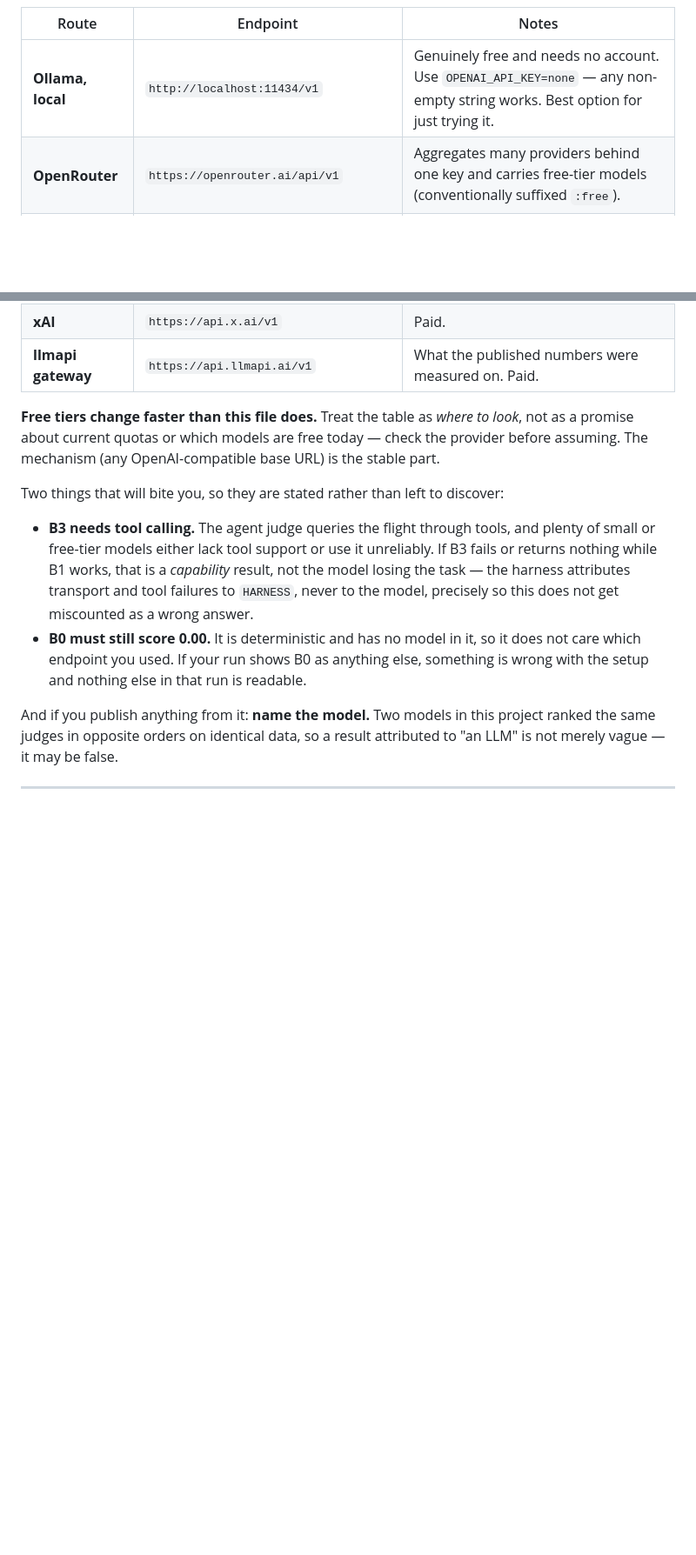
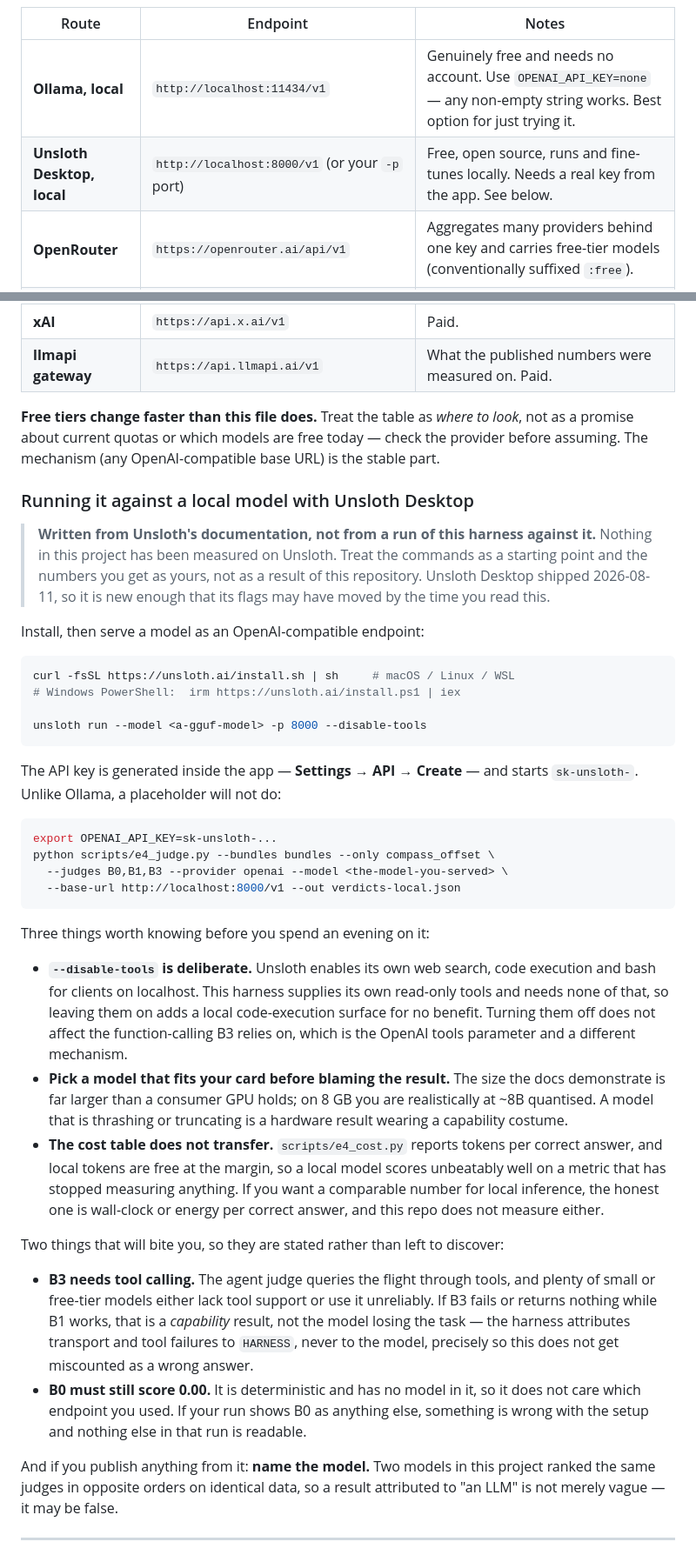
Before and after one commit to RahulRajelli/sentinel-realtime, a Markdown page: QUICKSTART.md, 2 parts joined by grey strips. Shown at 87% size. Rendered like a GitHub page; blank space fills up the shorter version.

Commit message:
Document Unsloth Desktop as a local route for the judges
The judge already speaks OpenAI-compatible HTTP, so this is documentation
rather than code: `unsloth run` serves /v1/chat/completions and drops into
the same --base-url slot Ollama uses. Added to the QUICKSTART endpoint
table and to docs/SETUP.md, with the install and serve commands.

Labelled at the top as written from Unsloth's documentation and NOT run
against this harness, because it has not been. Unsloth Desktop shipped
2026-08-11 and nothing here has been measured on it. A recipe that reads
as tested when it is not is the same failure this repository keeps
correcting in its own numbers.

Three caveats included, because each one turns a bad run into a wrong
conclusion:

  --disable-tools is recommended. Unsloth enables its own web search, code
  execution and bash for localhost clients. This harness ships its own
  read-only tools, so those add a local code-execution surface for no
  benefit. It does not touch the OpenAI tools parameter that B3 uses --
  different mechanism.

  Model size before blame. The size Unsloth's docs demonstrate does not fit
  a consumer card; on 8 GB the ceiling is ~8B quantised, and a thrashing
  model reads as a capability result when it is a hardware one.

  The cost table does not transfer. e4_cost.py measures tokens per correct
  answer and local tokens are free at the margin, so a local model wins a
  metric that has stopped measuring anything. The honest local equivalent
  is wall-clock or energy per correct answer, and this repo measures
  neither.

````diff
--- a/QUICKSTART.md
+++ b/QUICKSTART.md
@@ -133,6 +133,7 @@ python scripts/e4_report.py --bundles bundles --verdicts verdicts.json --only co
 | Route | Endpoint | Notes |
 |---|---|---|
 | **Ollama, local** | `http://localhost:11434/v1` | Genuinely free and needs no account. Use `OPENAI_API_KEY=none` — any non-empty string works. Best option for just trying it. |
+| **Unsloth Desktop, local** | `http://localhost:8000/v1` (or your `-p` port) | Free, open source, runs and fine-tunes locally. Needs a real key from the app. See below. |
 | **OpenRouter** | `https://openrouter.ai/api/v1` | Aggregates many providers behind one key and carries free-tier models (conventionally suffixed `:free`). |
 | **NVIDIA NIM** | `https://integrate.api.nvidia.com/v1` | Hosts the Nemotron family with a free developer tier. |
 | **xAI** | `https://api.x.ai/v1` | Paid. |
@@ -141,6 +142,47 @@ python scripts/e4_report.py --bundles bundles --verdicts verdicts.json --only co
 **Free tiers change faster than this file does.** Treat the table as *where to look*, not as a
 promise about current quotas or which models are free today — check the provider before assuming.
 The mechanism (any OpenAI-compatible base URL) is the stable part.
+
+### Running it against a local model with Unsloth Desktop
+
+> **Written from Unsloth's documentation, not from a run of this harness against it.** Nothing in
+> this project has been measured on Unsloth. Treat the commands as a starting point and the
+> numbers you get as yours, not as a result of this repository. Unsloth Desktop shipped
+> 2026-08-11, so it is new enough that its flags may have moved by the time you read this.
+
+Install, then serve a model as an OpenAI-compatible endpoint:
+
+```bash
+curl -fsSL https://unsloth.ai/install.sh | sh     # macOS / Linux / WSL
+# Windows PowerShell:  irm https://unsloth.ai/install.ps1 | iex
+
+unsloth run --model <a-gguf-model> -p 8000 --disable-tools
+```
+
+The API key is generated inside the app — **Settings → API → Create** — and starts `sk-unsloth-`.
+Unlike Ollama, a placeholder will not do:
+
+```bash
+export OPENAI_API_KEY=sk-unsloth-...
+python scripts/e4_judge.py --bundles bundles --only compass_offset \
+  --judges B0,B1,B3 --provider openai --model <the-model-you-served> \
+  --base-url http://localhost:8000/v1 --out verdicts-local.json
+```
+
+Three things worth knowing before you spend an evening on it:
+
+* **`--disable-tools` is deliberate.** Unsloth enables its own web search, code execution and
+  bash for clients on localhost. This harness supplies its own read-only tools and needs none of
+  that, so leaving them on adds a local code-execution surface for no benefit. Turning them off
+  does not affect the function-calling B3 relies on, which is the OpenAI tools parameter and a
+  different mechanism.
+* **Pick a model that fits your card before blaming the result.** The size the docs demonstrate is
+  far larger than a consumer GPU holds; on 8 GB you are realistically at ~8B quantised. A model
+  that is thrashing or truncating is a hardware result wearing a capability costume.
+* **The cost table does not transfer.** `scripts/e4_cost.py` reports tokens per correct answer,
+  and local tokens are free at the margin, so a local model scores unbeatably well on a metric
+  that has stopped measuring anything. If you want a comparable number for local inference, the
+  honest one is wall-clock or energy per correct answer, and this repo does not measure either.
 
 Two things that will bite you, so they are stated rather than left to discover:
 
````
Also changed, not shown: docs/SETUP.md (+4 -1 lines).
